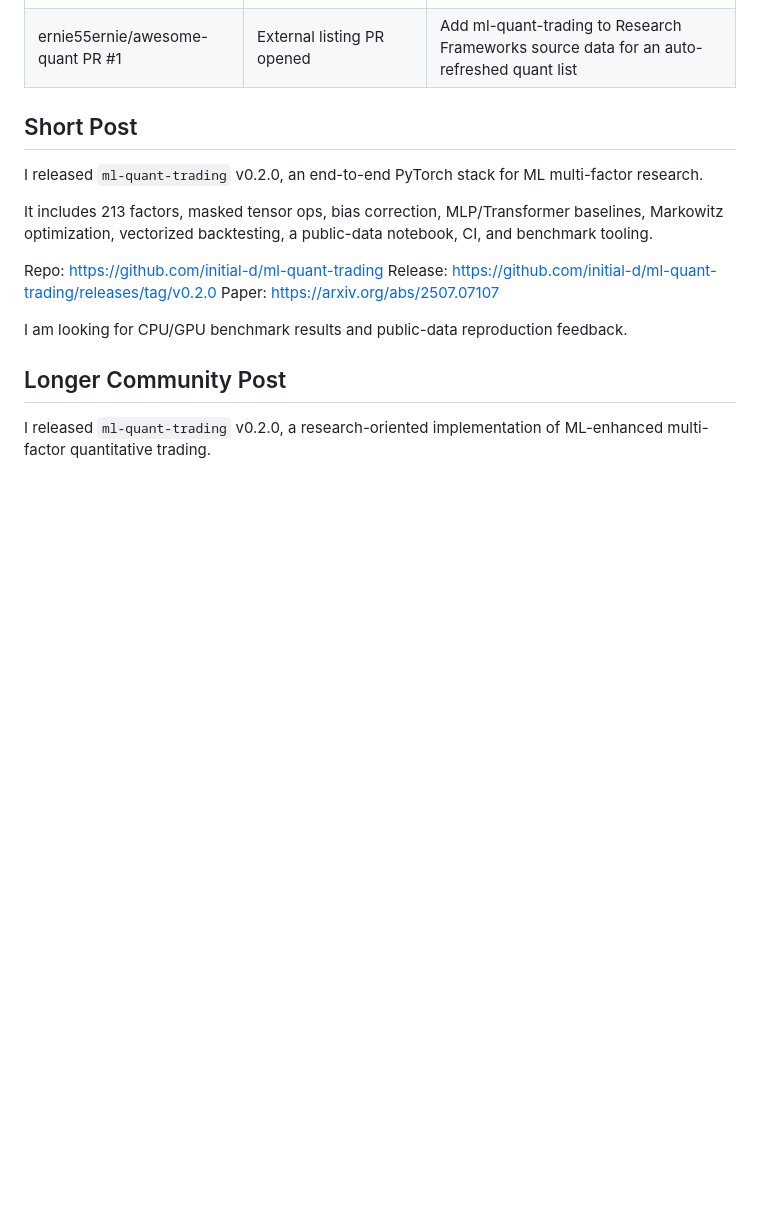
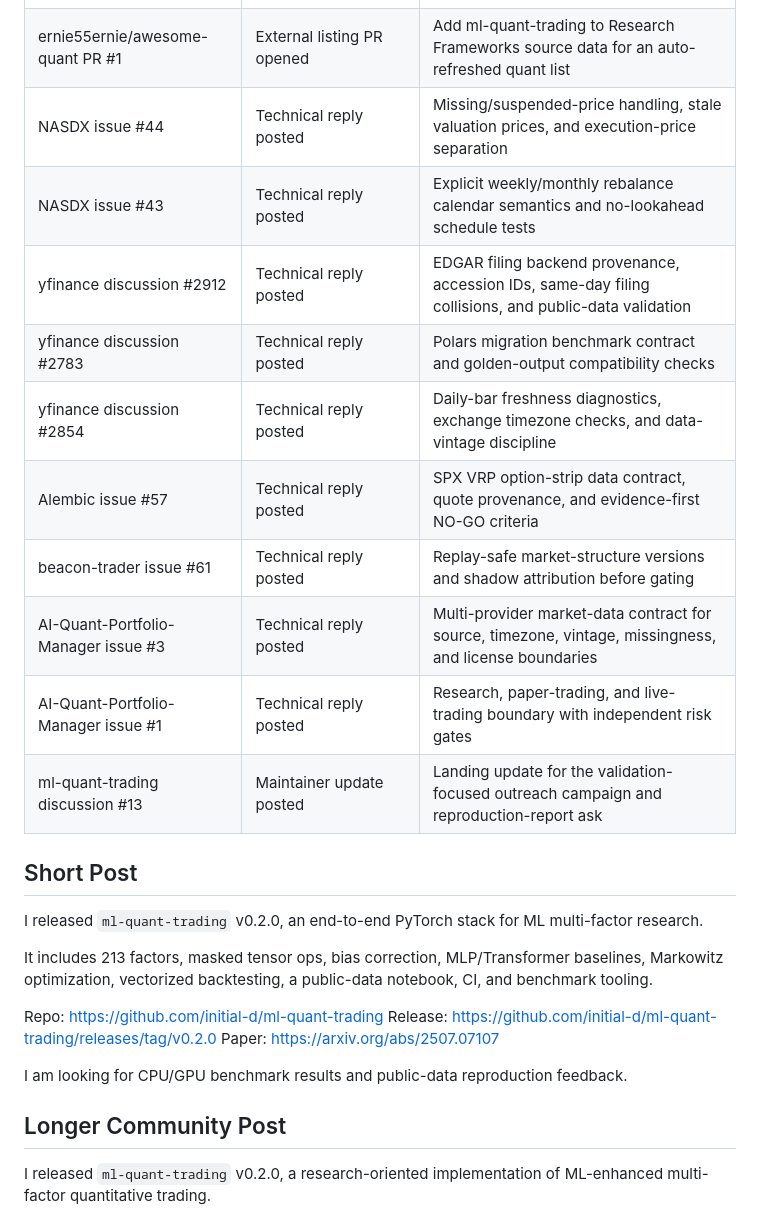
Before and after one commit to initial-d/ml-quant-trading, a Markdown page: docs/community_outreach.md, the part around the change. GitHub-like rendering; blank space fills up the shorter version.

Commit message:
docs: track ten-action outreach campaign

```diff
--- a/docs/community_outreach.md
+++ b/docs/community_outreach.md
@@ -60,6 +60,16 @@ when the thread context makes the project genuinely useful.
 | AI-Quant-Research-System issue #1 | Technical reply posted | PIT vendor ingestion contract, synthetic fixtures, and no-redistribution data boundary |
 | Algo-Quant-Backtester issue #5 | Technical reply posted | Evidence ladder for quickstart, baselines, costs, bias checks, and README claims |
 | ernie55ernie/awesome-quant PR #1 | External listing PR opened | Add ml-quant-trading to Research Frameworks source data for an auto-refreshed quant list |
+| NASDX issue #44 | Technical reply posted | Missing/suspended-price handling, stale valuation prices, and execution-price separation |
+| NASDX issue #43 | Technical reply posted | Explicit weekly/monthly rebalance calendar semantics and no-lookahead schedule tests |
+| yfinance discussion #2912 | Technical reply posted | EDGAR filing backend provenance, accession IDs, same-day filing collisions, and public-data validation |
+| yfinance discussion #2783 | Technical reply posted | Polars migration benchmark contract and golden-output compatibility checks |
+| yfinance discussion #2854 | Technical reply posted | Daily-bar freshness diagnostics, exchange timezone checks, and data-vintage discipline |
+| Alembic issue #57 | Technical reply posted | SPX VRP option-strip data contract, quote provenance, and evidence-first NO-GO criteria |
+| beacon-trader issue #61 | Technical reply posted | Replay-safe market-structure versions and shadow attribution before gating |
+| AI-Quant-Portfolio-Manager issue #3 | Technical reply posted | Multi-provider market-data contract for source, timezone, vintage, missingness, and license boundaries |
+| AI-Quant-Portfolio-Manager issue #1 | Technical reply posted | Research, paper-trading, and live-trading boundary with independent risk gates |
+| ml-quant-trading discussion #13 | Maintainer update posted | Landing update for the validation-focused outreach campaign and reproduction-report ask |
 
 ## Short Post
 
```
